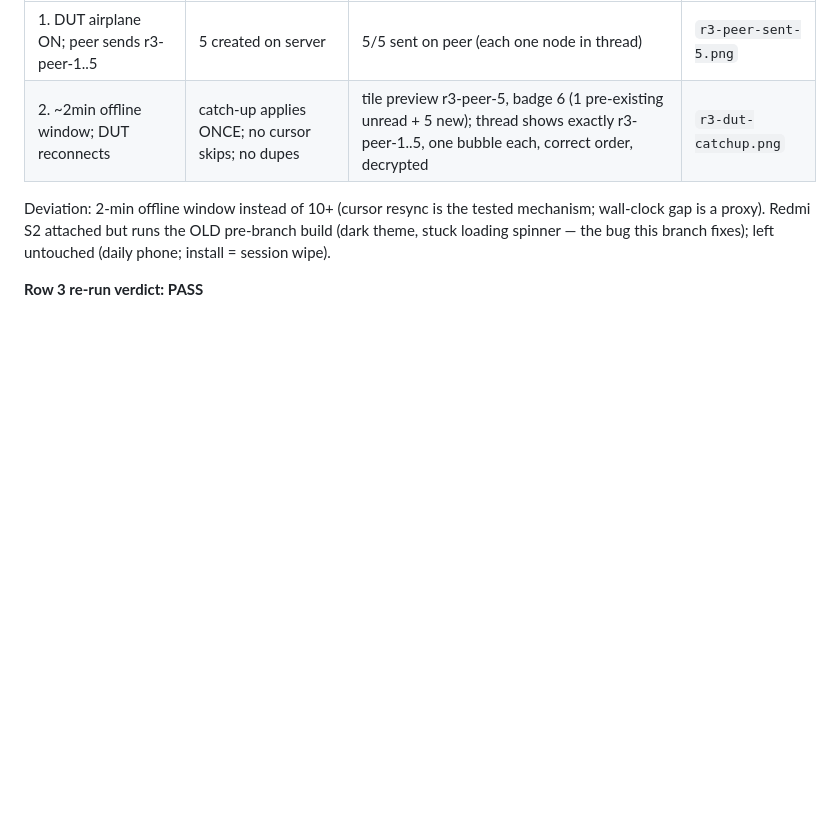
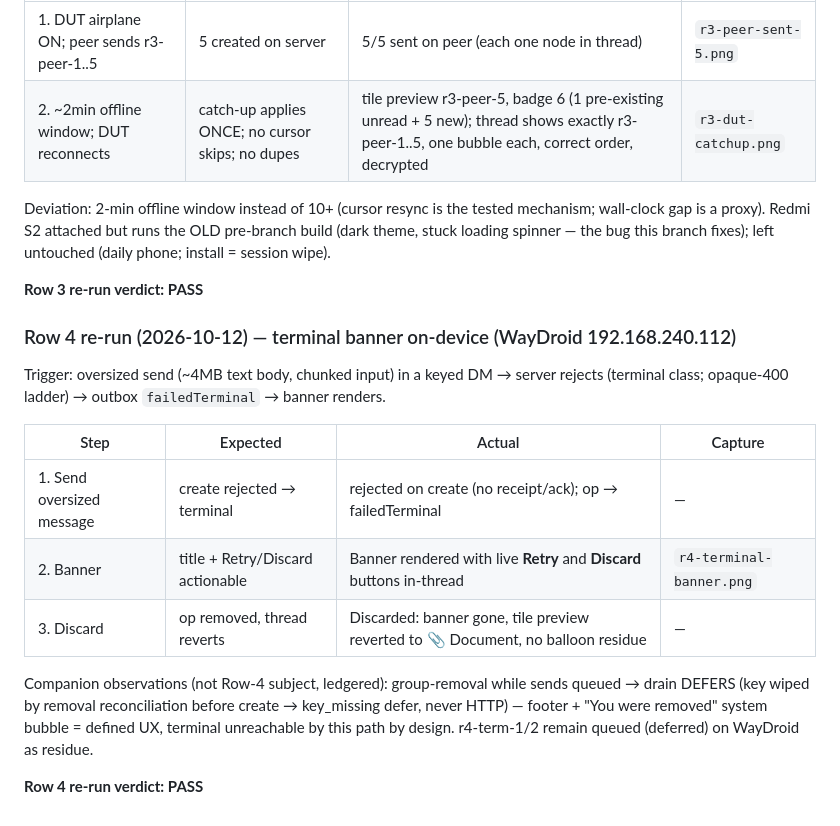
Before and after one commit to chaitanya-dhotre/kuch_bhi, a Markdown page: docs/offline-test-matrix.md, the part around the change. GitHub-like rendering; blank space fills up the shorter version.

Commit message:
[Offline] R4 terminal banner PASS + matrix Row 4 + sync-race backlog
Co-Authored-By: Claude Code <noreply@anthropic.com>

```diff
--- a/docs/offline-test-matrix.md
+++ b/docs/offline-test-matrix.md
@@ -114,3 +114,17 @@ Note: in warm process (no restart) the bubble stayed on placeholder after re-fet
 Deviation: 2-min offline window instead of 10+ (cursor resync is the tested mechanism; wall-clock gap is a proxy). Redmi S2 attached but runs the OLD pre-branch build (dark theme, stuck loading spinner — the bug this branch fixes); left untouched (daily phone; install = session wipe).
 
 **Row 3 re-run verdict: PASS**
+
+### Row 4 re-run (2026-10-12) — terminal banner on-device (WayDroid 192.168.240.112)
+
+Trigger: oversized send (~4MB text body, chunked input) in a keyed DM → server rejects (terminal class; opaque-400 ladder) → outbox `failedTerminal` → banner renders.
+
+| Step | Expected | Actual | Capture |
+|---|---|---|---|
+| 1. Send oversized message | create rejected → terminal | rejected on create (no receipt/ack); op → failedTerminal | — |
+| 2. Banner | title + Retry/Discard actionable | Banner rendered with live **Retry** and **Discard** buttons in-thread | `r4-terminal-banner.png` |
+| 3. Discard | op removed, thread reverts | Discarded: banner gone, tile preview reverted to 📎 Document, no balloon residue | — |
+
+Companion observations (not Row-4 subject, ledgered): group-removal while sends queued → drain DEFERS (key wiped by removal reconciliation before create → key_missing defer, never HTTP) — footer + "You were removed" system bubble = defined UX, terminal unreachable by this path by design. r4-term-1/2 remain queued (deferred) on WayDroid as residue.
+
+**Row 4 re-run verdict: PASS**
```
Also changed, not shown: docs/backlog.md (+4 -0 lines), docs/captures/r4-terminal-banner.png (added), 1 other file.
